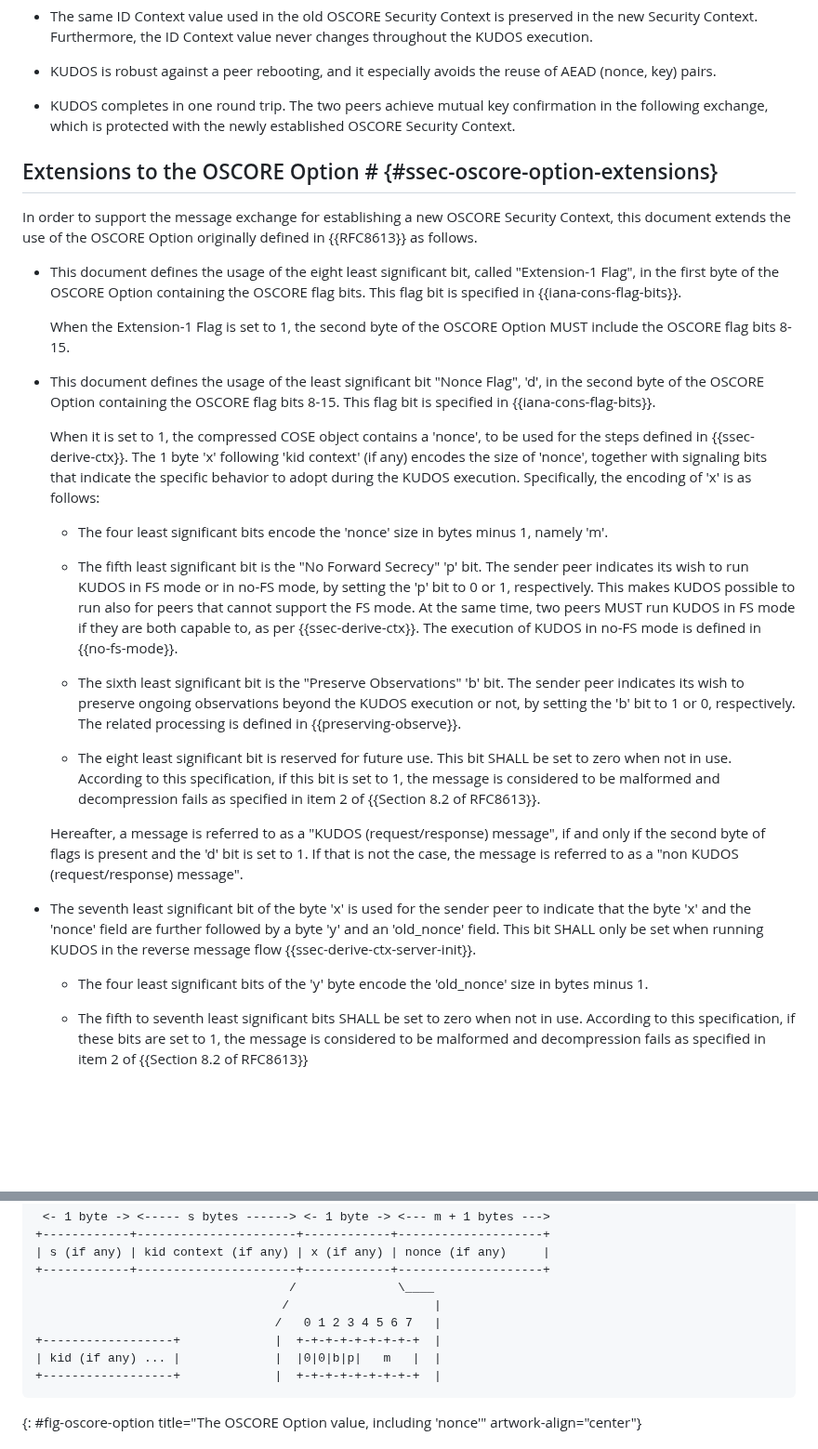
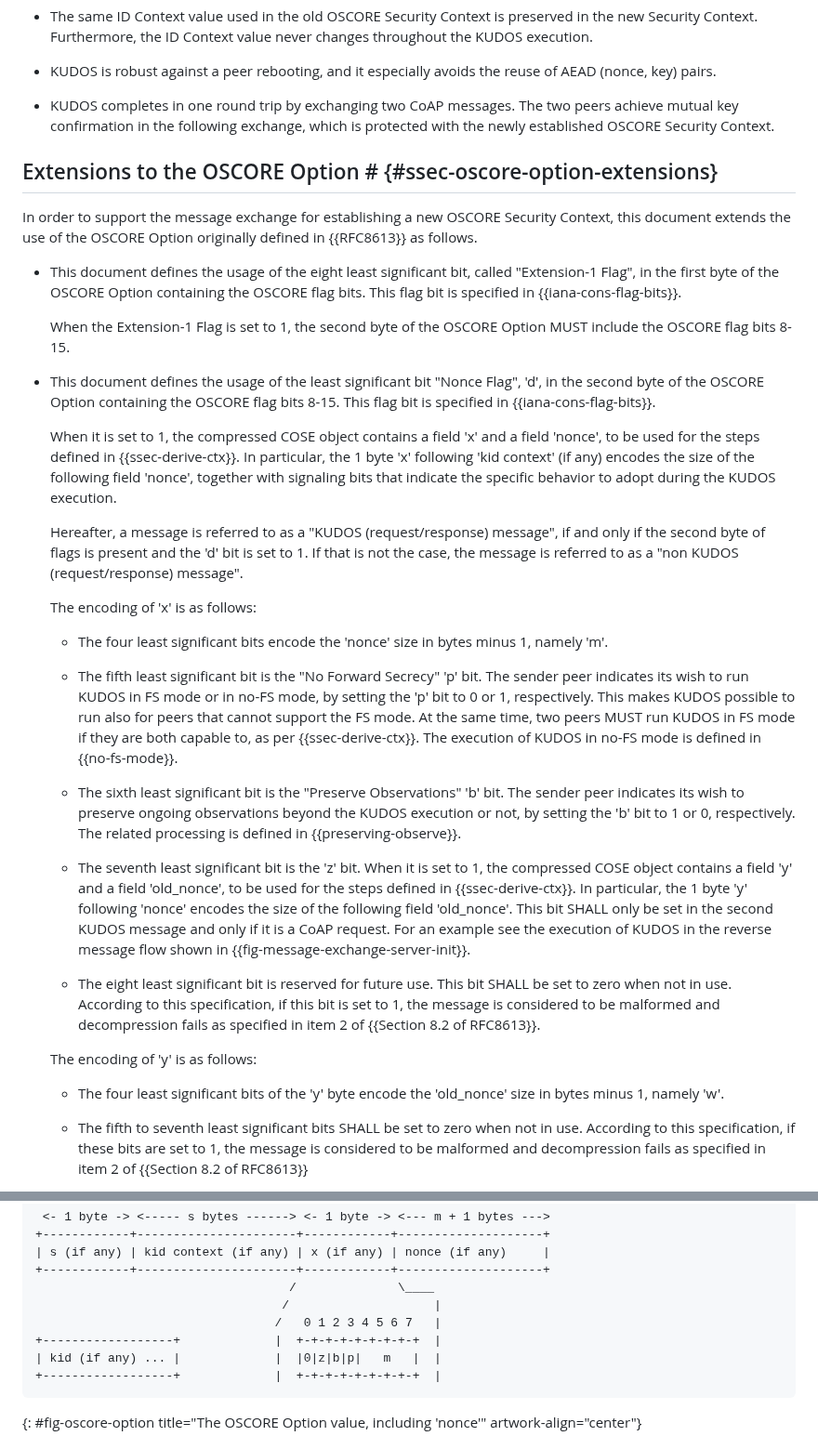
Before and after one commit to core-wg/oscore-key-update, a Markdown page: draft-ietf-core-oscore-key-update.md, 2 parts joined by grey strips. Shown at 93% size. Drawn GitHub-style; blank space fills up the shorter version.

Commit message:
Restructuring the section about the OSCORE option

```diff
--- a/draft-ietf-core-oscore-key-update.md
+++ b/draft-ietf-core-oscore-key-update.md
@@ -194,7 +194,7 @@ The key update procedure has the following properties.
 
 * KUDOS is robust against a peer rebooting, and it especially avoids the reuse of AEAD (nonce, key) pairs.
 
-* KUDOS completes in one round trip. The two peers achieve mutual key confirmation in the following exchange, which is protected with the newly established OSCORE Security Context.
+* KUDOS completes in one round trip by exchanging two CoAP messages. The two peers achieve mutual key confirmation in the following exchange, which is protected with the newly established OSCORE Security Context.
 
 ## Extensions to the OSCORE Option # {#ssec-oscore-option-extensions}
 
@@ -206,7 +206,11 @@ In order to support the message exchange for establishing a new OSCORE Security
 
 * This document defines the usage of the least significant bit "Nonce Flag", 'd', in the second byte of the OSCORE Option containing the OSCORE flag bits 8-15. This flag bit is specified in {{iana-cons-flag-bits}}.
 
-   When it is set to 1, the compressed COSE object contains a 'nonce', to be used for the steps defined in {{ssec-derive-ctx}}. The 1 byte 'x' following 'kid context' (if any) encodes the size of 'nonce', together with signaling bits that indicate the specific behavior to adopt during the KUDOS execution. Specifically, the encoding of 'x' is as follows:
+   When it is set to 1, the compressed COSE object contains a field 'x' and a field 'nonce', to be used for the steps defined in {{ssec-derive-ctx}}. In particular, the 1 byte 'x' following 'kid context' (if any) encodes the size of the following field 'nonce', together with signaling bits that indicate the specific behavior to adopt during the KUDOS execution.
+
+   Hereafter, a message is referred to as a "KUDOS (request/response) message", if and only if the second byte of flags is present and the 'd' bit is set to 1. If that is not the case, the message is referred to as a "non KUDOS (request/response) message".
+
+   The encoding of 'x' is as follows:
 
    * The four least significant bits encode the 'nonce' size in bytes minus 1, namely 'm'.
 
@@ -214,13 +218,13 @@ In order to support the message exchange for establishing a new OSCORE Security
 
    * The sixth least significant bit is the "Preserve Observations" 'b' bit. The sender peer indicates its wish to preserve ongoing observations beyond the KUDOS execution or not, by setting the 'b' bit to 1 or 0, respectively. The related processing is defined in {{preserving-observe}}.
 
+   * The seventh least significant bit is the 'z' bit. When it is set to 1, the compressed COSE object contains a field 'y' and a field 'old\_nonce', to be used for the steps defined in {{ssec-derive-ctx}}. In particular, the 1 byte 'y' following 'nonce' encodes the size of the following field 'old\_nonce'. This bit SHALL only be set in the second KUDOS message and only if it is a CoAP request. For an example see the execution of KUDOS in the reverse message flow shown in {{fig-message-exchange-server-init}}.
+
    * The eight least significant bit is reserved for future use. This bit SHALL be set to zero when not in use. According to this specification, if this bit is set to 1, the message is considered to be malformed and decompression fails as specified in item 2 of {{Section 8.2 of RFC8613}}.
 
-   Hereafter, a message is referred to as a "KUDOS (request/response) message", if and only if the second byte of flags is present and the 'd' bit is set to 1. If that is not the case, the message is referred to as a "non KUDOS (request/response) message".
-
-* The seventh least significant bit of the byte 'x' is used for the sender peer to indicate that the byte 'x' and the 'nonce' field are further followed by a byte 'y' and an 'old_nonce' field. This bit SHALL only be set when running KUDOS in the reverse message flow {{ssec-derive-ctx-server-init}}.
-
-   * The four least significant bits of the 'y' byte encode the 'old\_nonce' size in bytes minus 1.
+   The encoding of 'y' is as follows:
+
+   * The four least significant bits of the 'y' byte encode the 'old\_nonce' size in bytes minus 1, namely 'w'.
 
    * The fifth to seventh least significant bits SHALL be set to zero when not in use. According to this specification, if these bits are set to 1, the message is considered to be malformed and decompression fails as specified in item 2 of {{Section 8.2 of RFC8613}}
 
@@ -245,7 +249,7 @@ In order to support the message exchange for establishing a new OSCORE Security
                                   /                    |
                                  /   0 1 2 3 4 5 6 7   |
 +------------------+             |  +-+-+-+-+-+-+-+-+  |
-| kid (if any) ... |             |  |0|0|b|p|   m   |  |
+| kid (if any) ... |             |  |0|z|b|p|   m   |  |
 +------------------+             |  +-+-+-+-+-+-+-+-+  |
 ~~~~~~~~~~~
 {: #fig-oscore-option title="The OSCORE Option value, including 'nonce'" artwork-align="center"}
```
